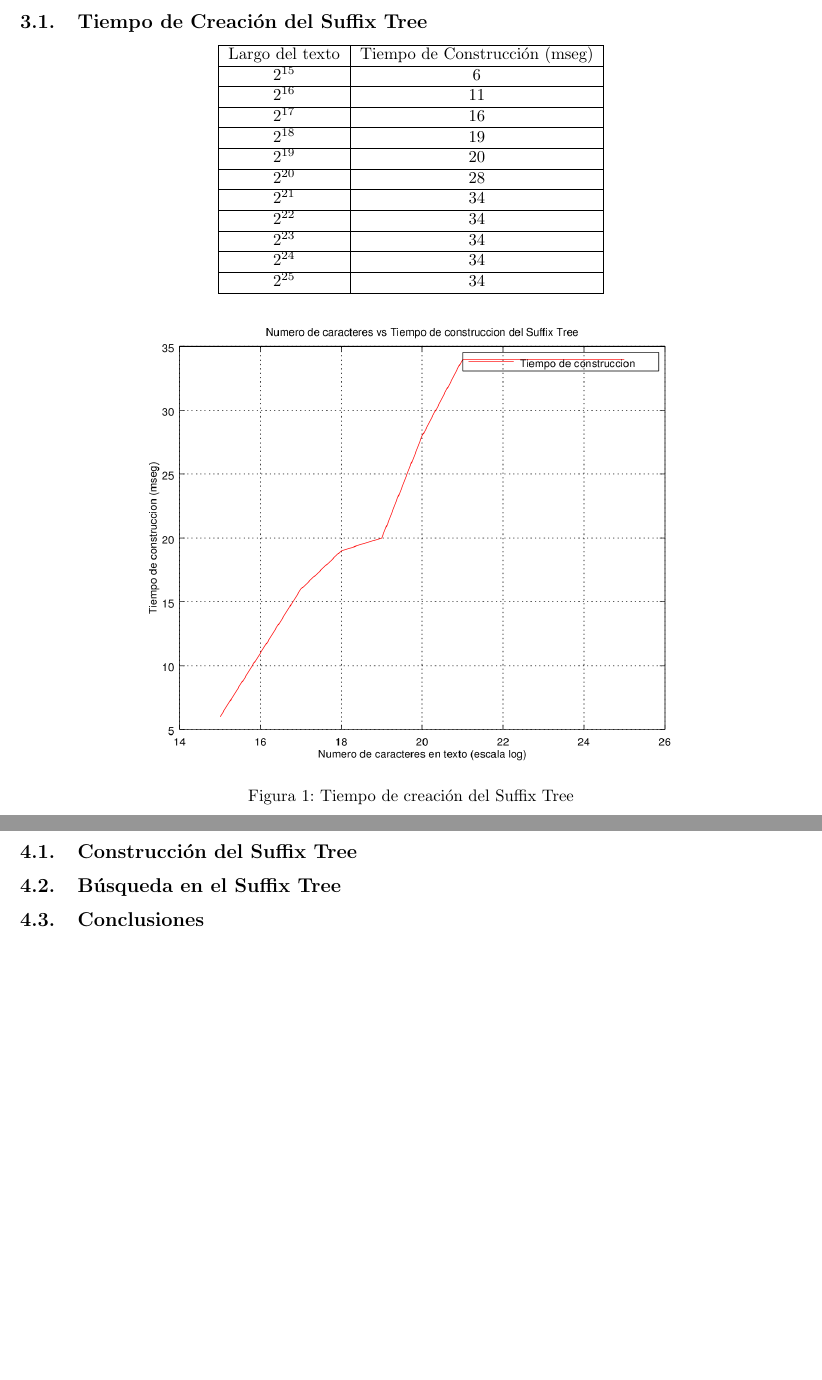
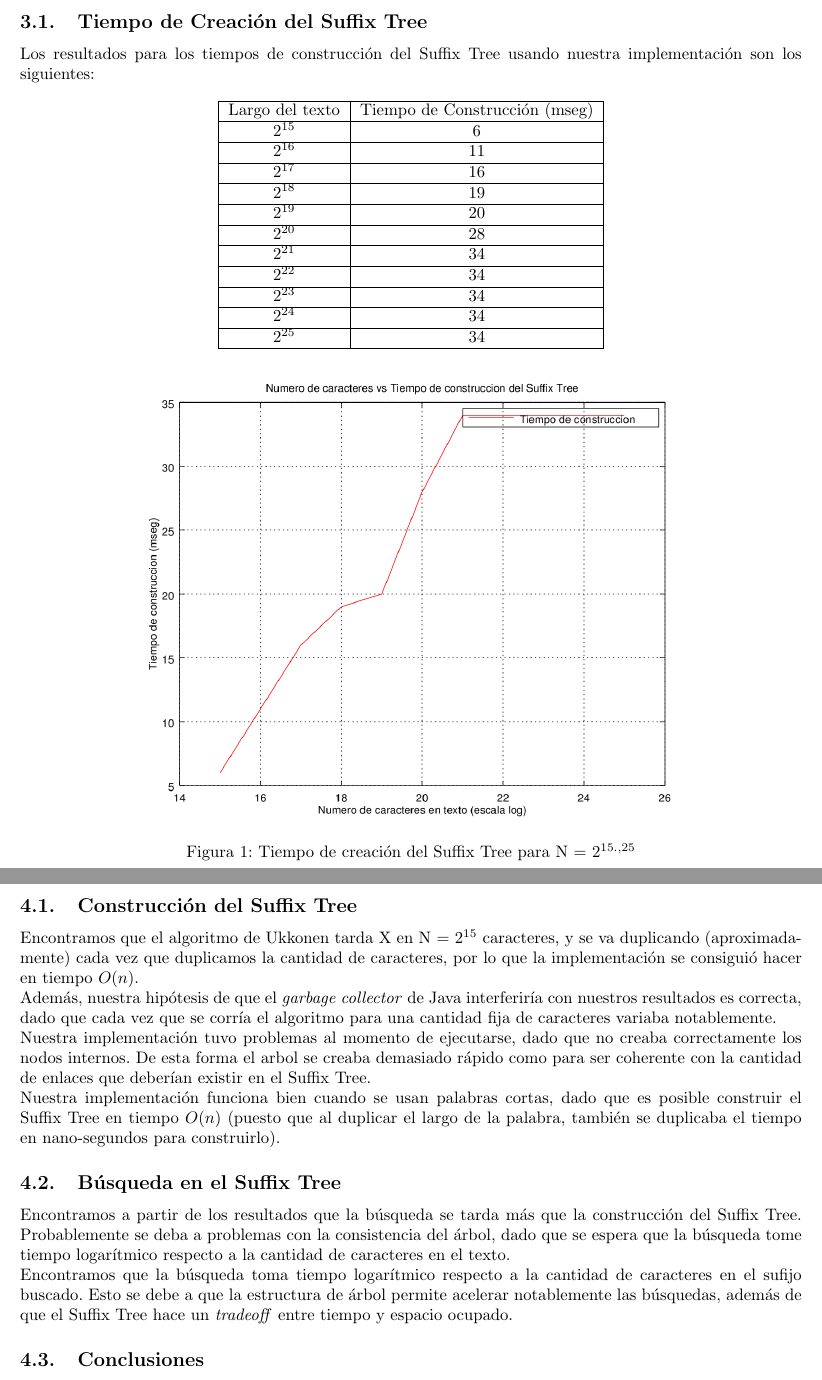
Before and after one commit to gsanhueza/Tarea2Logaritmos, a LaTeX problem sheet (Informe/Informe-Tarea-2.tex): two parts of pages 5 and 8 of 8, joined at a grey line, cut so that both start at the same text. Compiled offline with pdfLaTeX.

Commit message:
chamullo conclusiones sin implementacion xDDxdxDd

```diff
--- a/Informe/Informe-Tarea-2.tex
+++ b/Informe/Informe-Tarea-2.tex
@@ -154,6 +154,7 @@
 	\subsection{Tiempo de Creación del Suffix Tree}
 
 % 	// TODO: Mostrar cuanto se tarda en crear un suffix tree, para N = 2 ** 15..21 palabras (aprox).
+	Los resultados para los tiempos de construcción del Suffix Tree usando nuestra implementación son los siguientes:
 
 	\begin{center}
 		\begin{tabular}{|c|c|}
@@ -188,7 +189,7 @@
 	\begin{center}
 		\includegraphics[width=0.8\textwidth]{fig1.png}
 
-		Figura 1: Tiempo de creación del Suffix Tree
+		Figura 1: Tiempo de creación del Suffix Tree para N = $2^{15..25}$
 	\end{center}
 
 	% % % % % % % % % % % % % % % % % % % % % % % % % % % % % % % % % % % % % % % % % % % % % % % % % % % % % % % % % % % % % % % % % % % % % % % % % % % % % % % % % % % % % % % % % %
@@ -249,11 +251,35 @@
 
 	\subsection{Construcción del Suffix Tree}
 
-% 	// TODO: Tratar de explicar linealidad del algoritmo
+% 	// TODO: Elegir versión de la conclusión
+
+	% IF LINEAL
+	Encontramos que el algoritmo de Ukkonen tarda X en N = $2^{15}$ caracteres, y se va duplicando (aproximadamente) cada vez que duplicamos la cantidad de caracteres, por lo que la
+	implementación se consiguió hacer en tiempo $O(n)$.
+
+	% IF INCONSISTENTE
+	Además, nuestra hipótesis de que el \textit{garbage collector} de Java interferiría con nuestros resultados es correcta, dado que cada vez que se corría el algoritmo para una
+	cantidad fija de caracteres variaba notablemente.
+
+	% IF NOT DONE
+	Nuestra implementación tuvo problemas al momento de ejecutarse, dado que no creaba correctamente los nodos internos. De esta forma el arbol se creaba demasiado rápido como para
+	ser coherente con la cantidad de enlaces que deberían existir en el Suffix Tree.
+
+	% IF ONLY WORDS
+	Nuestra implementación funciona bien cuando se usan palabras cortas, dado que es posible construir el Suffix Tree en tiempo $O(n)$ (puesto que al duplicar el largo de la palabra,
+	también se duplicaba el tiempo en nano-segundos para construirlo).
 
 	\subsection{Búsqueda en el Suffix Tree}
 
 % 	// TODO: Verificar si los tiempos están acotados o se fueron a la chu*** cada vez que aumentamos el número
+
+	% IF TOO MUCH TIME
+	Encontramos a partir de los resultados que la búsqueda se tarda más que la construcción del Suffix Tree. Probablemente se deba a problemas con la consistencia del árbol, dado que
+	se espera que la búsqueda tome tiempo logarítmico respecto a la cantidad de caracteres en el texto.
+
+	% IF GOOD
+	Encontramos que la búsqueda toma tiempo logarítmico respecto a la cantidad de caracteres en el sufijo buscado. Esto se debe a que la estructura de árbol permite acelerar notablemente
+	las búsquedas, además de que el Suffix Tree hace un \textit{tradeoff} entre tiempo y espacio ocupado.
 
 	\subsection{Conclusiones}
 
```
Also changed, not shown: Informe/Informe-Tarea-2.pdf, Informe/Informe-Tarea-2.tex (1 more changed lines).
